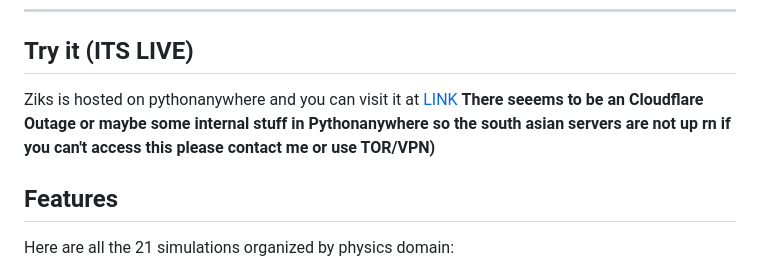
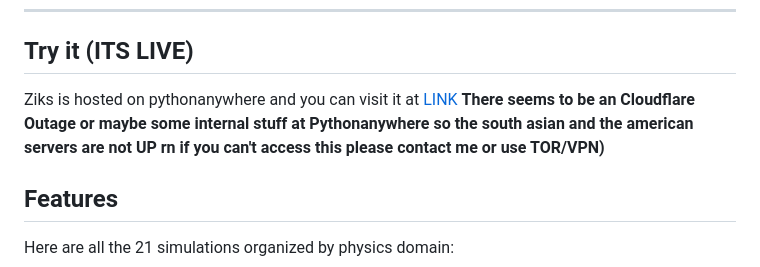
Before and after one commit to Rexaintreal/Ziks, a Markdown page: README.md, the part around the change. Drawn GitHub-style.

Commit message:
Fix typos and update server status message
Corrected typos and clarified server status in the README.

```diff
--- a/README.md
+++ b/README.md
@@ -33,7 +33,7 @@ The Demo video where I go through all 21 simulations running locally and some ot
 
 ## Try it (ITS LIVE)
 
-Ziks is hosted on pythonanywhere and you can visit it at [LINK](https://ziks.pythonanywhere.com/) **There seeems to be an Cloudflare Outage or maybe some internal stuff in Pythonanywhere so the south asian servers are not up rn if you can't access this please contact me or use TOR/VPN)**
+Ziks is hosted on pythonanywhere and you can visit it at [LINK](https://ziks.pythonanywhere.com/) **There seems to be an Cloudflare Outage or maybe some internal stuff at Pythonanywhere so the south asian and the american servers are not UP rn if you can't access this please contact me or use TOR/VPN)**
 
 ## Features
 
```
